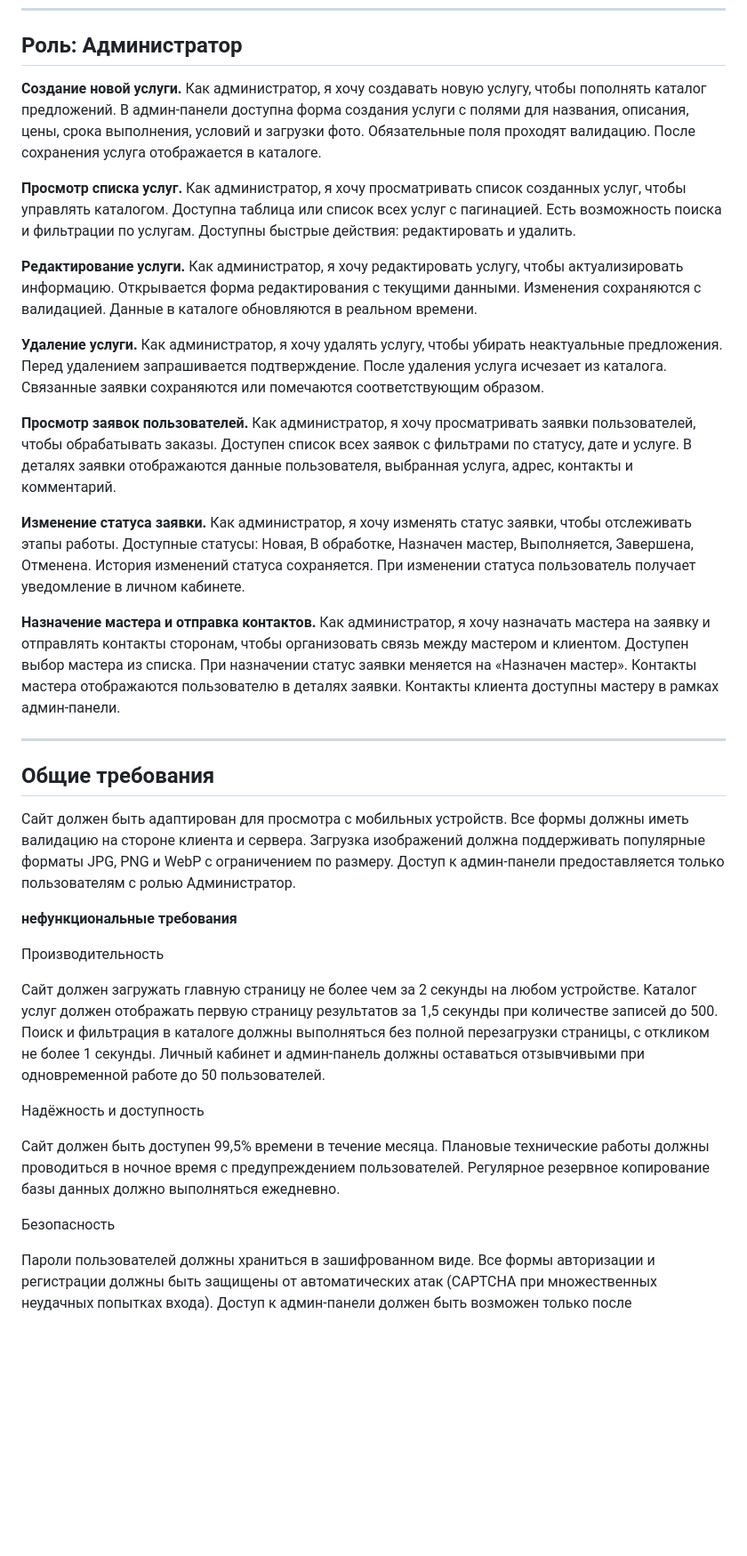
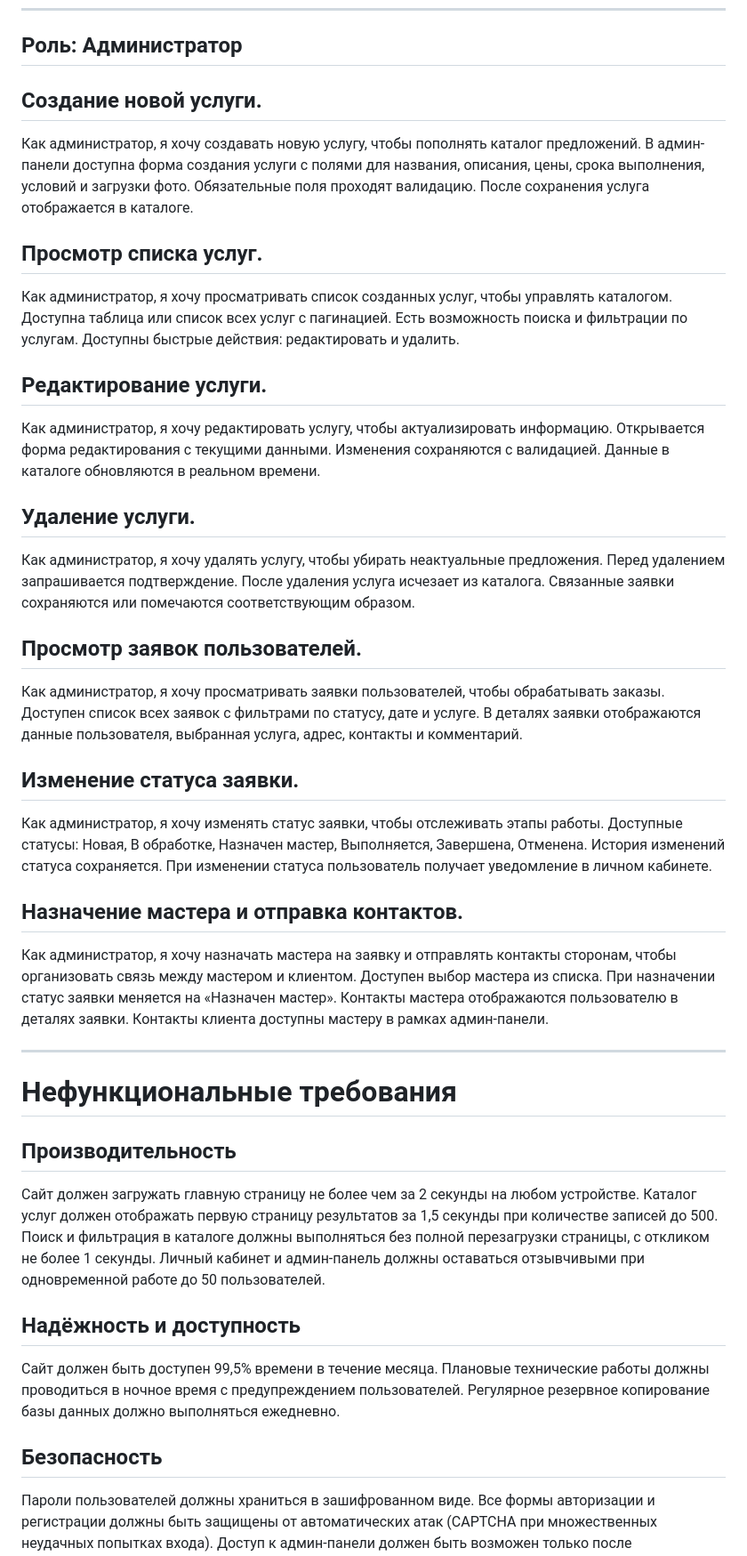
Before and after one commit to Thehorrorcastleismylife/educational-practice-apartment-renovation, a Markdown page: docs/requirements.md, the part around one of its changes. Shown at 89% size. Drawn GitHub-style; blank space fills up the shorter version.

```diff
--- a/docs/requirements.md
+++ b/docs/requirements.md
@@ -38,37 +48,40 @@
 
 ## Роль: Администратор
 
-**Создание новой услуги.** Как администратор, я хочу создавать новую услугу, чтобы пополнять каталог предложений. В админ-панели доступна форма создания услуги с полями для названия, описания, цены, срока выполнения, условий и загрузки фото. Обязательные поля проходят валидацию. После сохранения услуга отображается в каталоге.
+## Создание новой услуги.
+Как администратор, я хочу создавать новую услугу, чтобы пополнять каталог предложений. В админ-панели доступна форма создания услуги с полями для названия, описания, цены, срока выполнения, условий и загрузки фото. Обязательные поля проходят валидацию. После сохранения услуга отображается в каталоге.
 
-**Просмотр списка услуг.** Как администратор, я хочу просматривать список созданных услуг, чтобы управлять каталогом. Доступна таблица или список всех услуг с пагинацией. Есть возможность поиска и фильтрации по услугам. Доступны быстрые действия: редактировать и удалить.
+## Просмотр списка услуг.
+Как администратор, я хочу просматривать список созданных услуг, чтобы управлять каталогом. Доступна таблица или список всех услуг с пагинацией. Есть возможность поиска и фильтрации по услугам. Доступны быстрые действия: редактировать и удалить.
 
-**Редактирование услуги.** Как администратор, я хочу редактировать услугу, чтобы актуализировать информацию. Открывается форма редактирования с текущими данными. Изменения сохраняются с валидацией. Данные в каталоге обновляются в реальном времени.
+## Редактирование услуги.
+Как администратор, я хочу редактировать услугу, чтобы актуализировать информацию. Открывается форма редактирования с текущими данными. Изменения сохраняются с валидацией. Данные в каталоге обновляются в реальном времени.
 
-**Удаление услуги.** Как администратор, я хочу удалять услугу, чтобы убирать неактуальные предложения. Перед удалением запрашивается подтверждение. После удаления услуга исчезает из каталога. Связанные заявки сохраняются или помечаются соответствующим образом.
+## Удаление услуги.
+Как администратор, я хочу удалять услугу, чтобы убирать неактуальные предложения. Перед удалением запрашивается подтверждение. После удаления услуга исчезает из каталога. Связанные заявки сохраняются или помечаются соответствующим образом.
 
-**Просмотр заявок пользователей.** Как администратор, я хочу просматривать заявки пользователей, чтобы обрабатывать заказы. Доступен список всех заявок с фильтрами по статусу, дате и услуге. В деталях заявки отображаются данные пользователя, выбранная услуга, адрес, контакты и комментарий.
+## Просмотр заявок пользователей.
+Как администратор, я хочу просматривать заявки пользователей, чтобы обрабатывать заказы. Доступен список всех заявок с фильтрами по статусу, дате и услуге. В деталях заявки отображаются данные пользователя, выбранная услуга, адрес, контакты и комментарий.
 
-**Изменение статуса заявки.** Как администратор, я хочу изменять статус заявки, чтобы отслеживать этапы работы. Доступные статусы: Новая, В обработке, Назначен мастер, Выполняется, Завершена, Отменена. История изменений статуса сохраняется. При изменении статуса пользователь получает уведомление в личном кабинете.
+## Изменение статуса заявки.
+Как администратор, я хочу изменять статус заявки, чтобы отслеживать этапы работы. Доступные статусы: Новая, В обработке, Назначен мастер, Выполняется, Завершена, Отменена. История изменений статуса сохраняется. При изменении статуса пользователь получает уведомление в личном кабинете.
 
-**Назначение мастера и отправка контактов.** Как администратор, я хочу назначать мастера на заявку и отправлять контакты сторонам, чтобы организовать связь между мастером и клиентом. Доступен выбор мастера из списка. При назначении статус заявки меняется на «Назначен мастер». Контакты мастера отображаются пользователю в деталях заявки. Контакты клиента доступны мастеру в рамках админ-панели.
+## Назначение мастера и отправка контактов.
+Как администратор, я хочу назначать мастера на заявку и отправлять контакты сторонам, чтобы организовать связь между мастером и клиентом. Доступен выбор мастера из списка. При назначении статус заявки меняется на «Назначен мастер». Контакты мастера отображаются пользователю в деталях заявки. Контакты клиента доступны мастеру в рамках админ-панели.
 
 ---
 
-## Общие требования
+# Нефункциональные требования
 
-Сайт должен быть адаптирован для просмотра с мобильных устройств. Все формы должны иметь валидацию на стороне клиента и сервера. Загрузка изображений должна поддерживать популярные форматы JPG, PNG и WebP с ограничением по размеру. Доступ к админ-панели предоставляется только пользователям с ролью Администратор.
-
-**нефункциональные требования**
-
-Производительность
+## Производительность
 
 Сайт должен загружать главную страницу не более чем за 2 секунды на любом устройстве. Каталог услуг должен отображать первую страницу результатов за 1,5 секунды при количестве записей до 500. Поиск и фильтрация в каталоге должны выполняться без полной перезагрузки страницы, с откликом не более 1 секунды. Личный кабинет и админ-панель должны оставаться отзывчивыми при одновременной работе до 50 пользователей.
 
-Надёжность и доступность
+## Надёжность и доступность
 
 Сайт должен быть доступен 99,5% времени в течение месяца. Плановые технические работы должны проводиться в ночное время с предупреждением пользователей. Регулярное резервное копирование базы данных должно выполняться ежедневно.
 
-Безопасность
+## Безопасность
 
 Пароли пользователей должны храниться в зашифрованном виде. Все формы авторизации и регистрации должны быть защищены от автоматических атак (CAPTCHA при множественных неудачных попытках входа). Доступ к админ-панели должен быть возможен только после двухфакторной аутентификации или с ограничением по IP-адресу. Загружаемые пользователями и администраторами изображения должны проверяться на тип файла и размер, запрещена загрузка исполняемых файлов. Личные данные клиентов (телефоны, адреса) должны быть доступны только авторизованным пользователям в рамках их заявок и администраторам.
 
```
Also changed, not shown: other parts of docs/requirements.md (+26 -16 lines).
